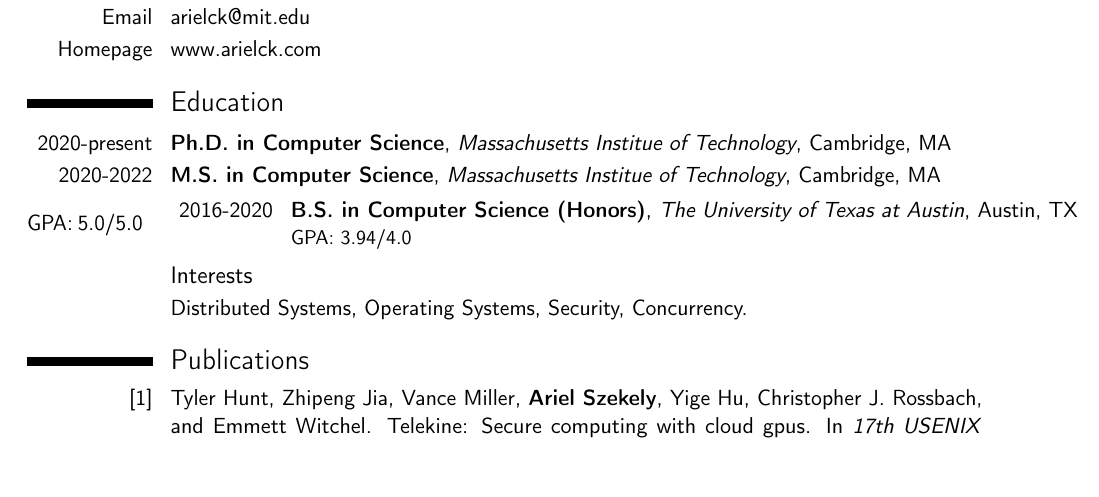
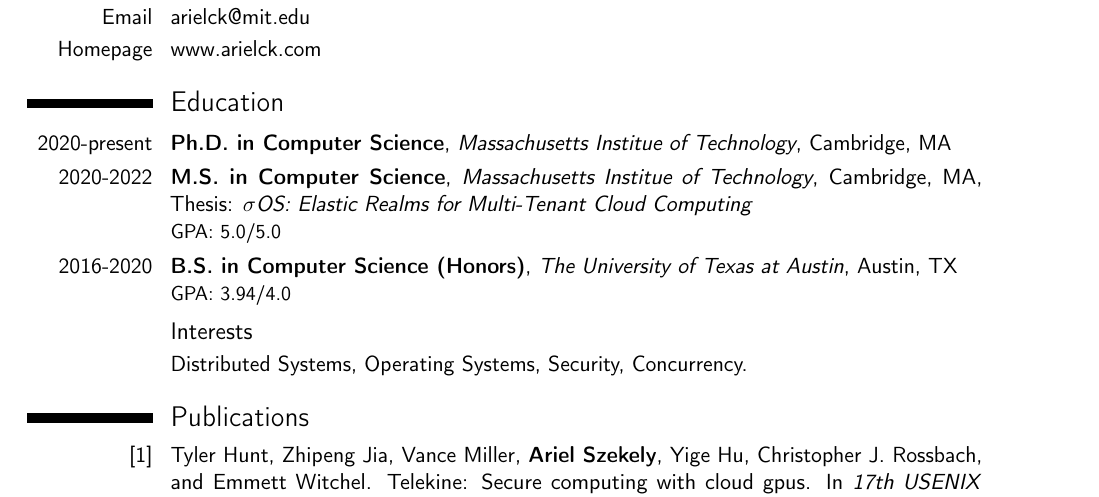
Before and after one commit to ArielSzekely/cv, a LaTeX CV (main.tex): part of page 1 of 2, cut so that both start at the same text, the shorter picture padded with empty space. Compiled offline with pdfLaTeX.

Commit message:
Add thesis title to MS, fix formatting issue

```diff
--- a/main.tex
+++ b/main.tex
@@ -64,7 +64,7 @@
 \section{Education}
 
 \cventry{2020-present}{Ph.D. in Computer Science}{Massachusetts Institue of Technology}{Cambridge, MA}{}{}%%{GPA: 3.94}
-\cventry{2020-2022}{M.S. in Computer Science}{Massachusetts Institue of Technology}{Cambridge, MA}{}{}{GPA: 5.0/5.0}
+\cventry{2020-2022}{M.S. in Computer Science}{Massachusetts Institue of Technology}{Cambridge, MA}{Thesis: \textit{$\sigma$OS: Elastic Realms for Multi-Tenant Cloud Computing}}{GPA: 5.0/5.0}
 \cventry{2016-2020}{B.S. in Computer Science (Honors)}{The University of Texas at Austin}{Austin, TX}{}{GPA: 3.94/4.0}
 
 
```
Also changed, not shown: arielszekely-cv.pdf, main.pdf.
